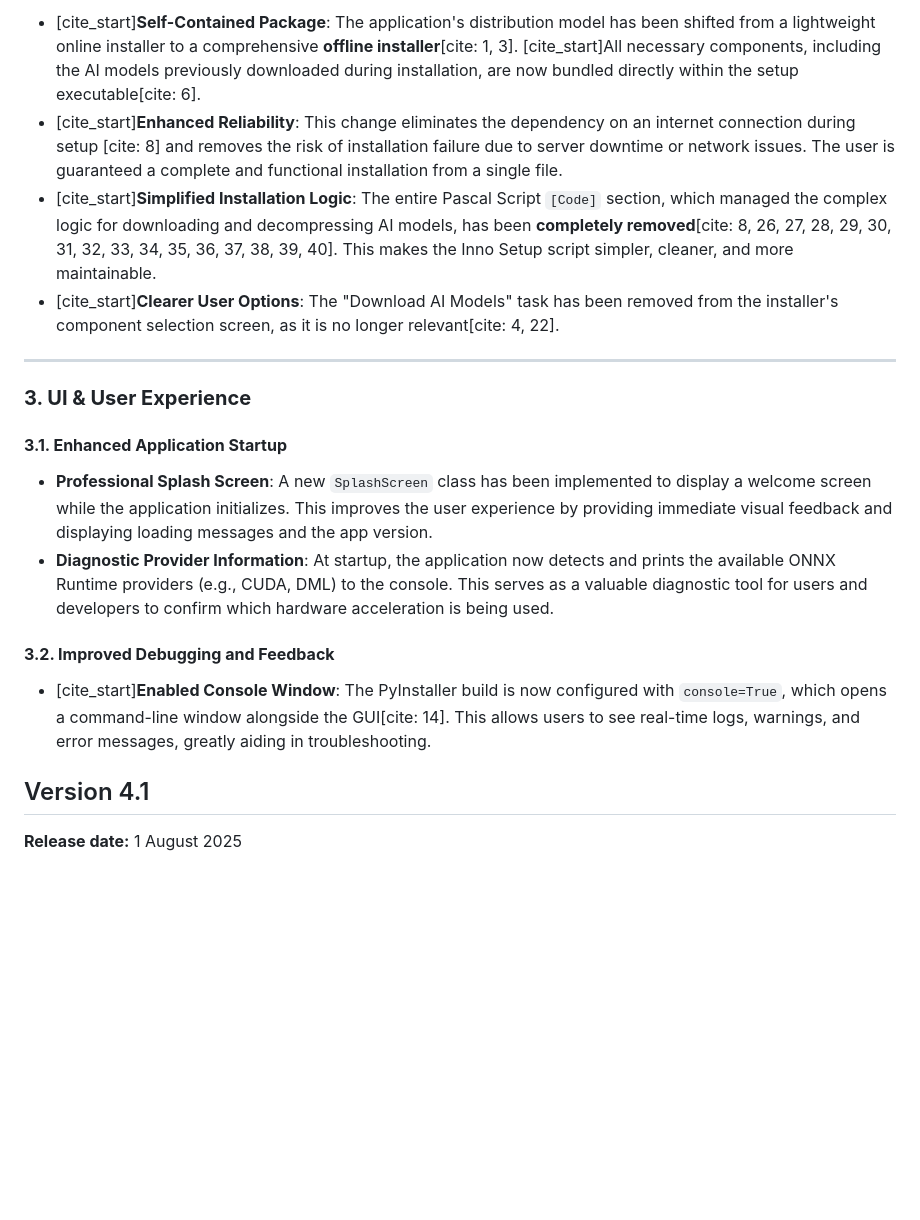
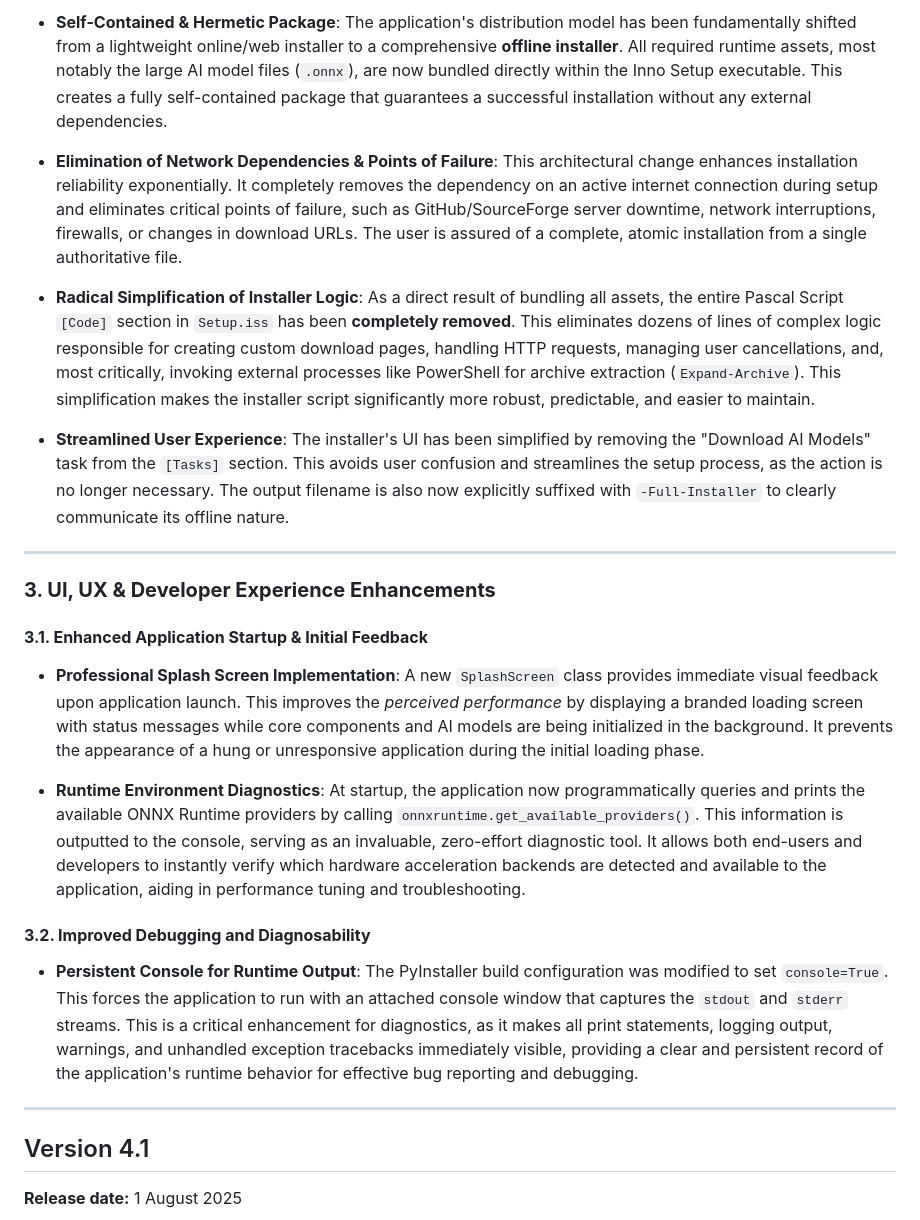
Before and after one commit to Ivan-Ayub97/Warlock-Studio, a Markdown page: CHANGELOG.md, the part around the change printed below. GitHub-like rendering; blank space fills up the shorter version.

```diff
--- a/CHANGELOG.md
+++ b/CHANGELOG.md
@@ -24,21 +28,27 @@
 
--   [cite_start]**Self-Contained Package**: The application's distribution model has been shifted from a lightweight online installer to a comprehensive **offline installer**[cite: 1, 3]. [cite_start]All necessary components, including the AI models previously downloaded during installation, are now bundled directly within the setup executable[cite: 6].
--   [cite_start]**Enhanced Reliability**: This change eliminates the dependency on an internet connection during setup [cite: 8] and removes the risk of installation failure due to server downtime or network issues. The user is guaranteed a complete and functional installation from a single file.
--   [cite_start]**Simplified Installation Logic**: The entire Pascal Script `[Code]` section, which managed the complex logic for downloading and decompressing AI models, has been **completely removed**[cite: 8, 26, 27, 28, 29, 30, 31, 32, 33, 34, 35, 36, 37, 38, 39, 40]. This makes the Inno Setup script simpler, cleaner, and more maintainable.
--   [cite_start]**Clearer User Options**: The "Download AI Models" task has been removed from the installer's component selection screen, as it is no longer relevant[cite: 4, 22].
+-   **Self-Contained & Hermetic Package**: The application's distribution model has been fundamentally shifted from a lightweight online/web installer to a comprehensive **offline installer**. All required runtime assets, most notably the large AI model files (`.onnx`), are now bundled directly within the Inno Setup executable. This creates a fully self-contained package that guarantees a successful installation without any external dependencies.
+
+-   **Elimination of Network Dependencies & Points of Failure**: This architectural change enhances installation reliability exponentially. It completely removes the dependency on an active internet connection during setup and eliminates critical points of failure, such as GitHub/SourceForge server downtime, network interruptions, firewalls, or changes in download URLs. The user is assured of a complete, atomic installation from a single authoritative file.
+
+-   **Radical Simplification of Installer Logic**: As a direct result of bundling all assets, the entire Pascal Script `[Code]` section in `Setup.iss` has been **completely removed**. This eliminates dozens of lines of complex logic responsible for creating custom download pages, handling HTTP requests, managing user cancellations, and, most critically, invoking external processes like PowerShell for archive extraction (`Expand-Archive`). This simplification makes the installer script significantly more robust, predictable, and easier to maintain.
+
+-   **Streamlined User Experience**: The installer's UI has been simplified by removing the "Download AI Models" task from the `[Tasks]` section. This avoids user confusion and streamlines the setup process, as the action is no longer necessary. The output filename is also now explicitly suffixed with `-Full-Installer` to clearly communicate its offline nature.
 
 ---
 
-### **3. UI & User Experience**
+### **3. UI, UX & Developer Experience Enhancements**
 
-#### **3.1. Enhanced Application Startup**
+#### **3.1. Enhanced Application Startup & Initial Feedback**
 
--   **Professional Splash Screen**: A new `SplashScreen` class has been implemented to display a welcome screen while the application initializes. This improves the user experience by providing immediate visual feedback and displaying loading messages and the app version.
--   **Diagnostic Provider Information**: At startup, the application now detects and prints the available ONNX Runtime providers (e.g., CUDA, DML) to the console. This serves as a valuable diagnostic tool for users and developers to confirm which hardware acceleration is being used.
+-   **Professional Splash Screen Implementation**: A new `SplashScreen` class provides immediate visual feedback upon application launch. This improves the *perceived performance* by displaying a branded loading screen with status messages while core components and AI models are being initialized in the background. It prevents the appearance of a hung or unresponsive application during the initial loading phase.
 
-#### **3.2. Improved Debugging and Feedback**
+-   **Runtime Environment Diagnostics**: At startup, the application now programmatically queries and prints the available ONNX Runtime providers by calling `onnxruntime.get_available_providers()`. This information is outputted to the console, serving as an invaluable, zero-effort diagnostic tool. It allows both end-users and developers to instantly verify which hardware acceleration backends are detected and available to the application, aiding in performance tuning and troubleshooting.
 
--   [cite_start]**Enabled Console Window**: The PyInstaller build is now configured with `console=True`, which opens a command-line window alongside the GUI[cite: 14]. This allows users to see real-time logs, warnings, and error messages, greatly aiding in troubleshooting.
+#### **3.2. Improved Debugging and Diagnosability**
+
+-   **Persistent Console for Runtime Output**: The PyInstaller build configuration was modified to set `console=True`. This forces the application to run with an attached console window that captures the `stdout` and `stderr` streams. This is a critical enhancement for diagnostics, as it makes all print statements, logging output, warnings, and unhandled exception tracebacks immediately visible, providing a clear and persistent record of the application's runtime behavior for effective bug reporting and debugging.
+
+---
 
 ## Version 4.1
 
```
Also changed, not shown: other parts of CHANGELOG.md (+15 -11 lines).
